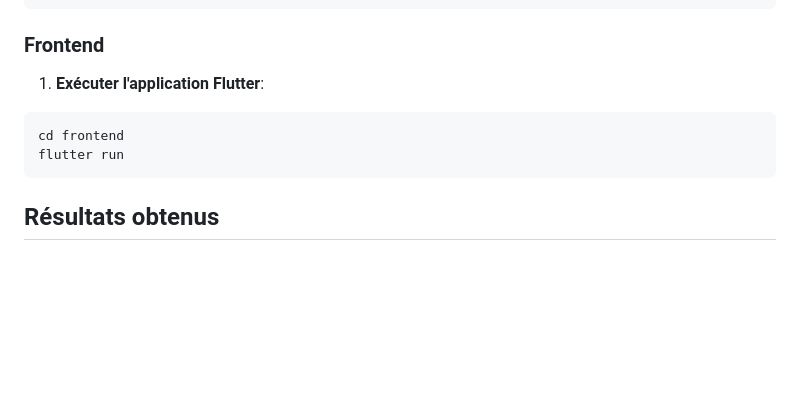
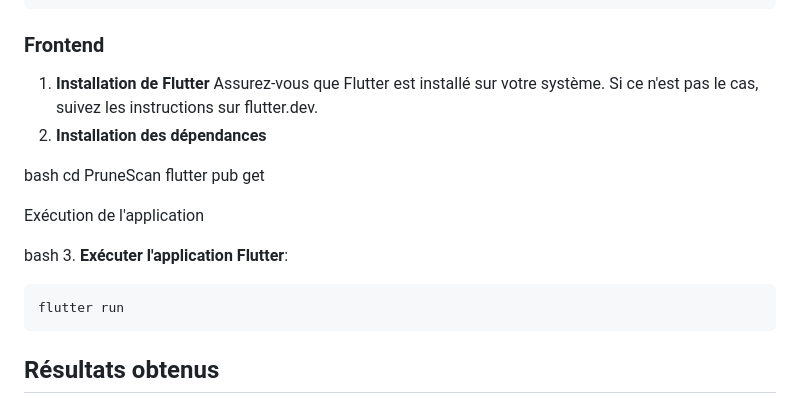
Before and after one commit to LLontsi/PruneScan-JCIA-Hackathon-2025, a Markdown page: README.md, the part around the change. Rendered like a GitHub page; blank space fills up the shorter version.

````diff
--- a/README.md
+++ b/README.md
@@ -42,10 +42,19 @@ jupyter notebook
 ```
 
 ### Frontend
+1. **Installation de Flutter**
+Assurez-vous que Flutter est installé sur votre système. Si ce n'est pas le cas, suivez les instructions sur flutter.dev.
+2. **Installation des dépendances**
 
-1. **Exécuter l'application Flutter**:
+bash
+cd PruneScan
+flutter pub get
+
+Exécution de l'application
+
+bash
+3. **Exécuter l'application Flutter**:
 ```bash
-cd frontend
 flutter run
 ```
 
````
